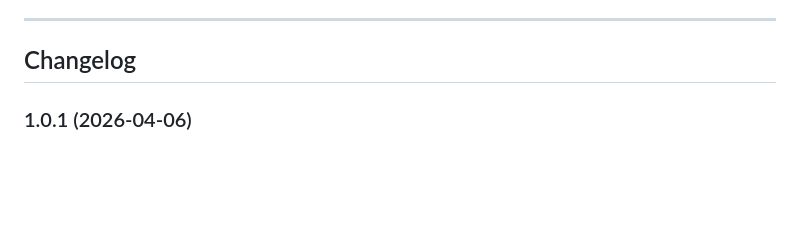
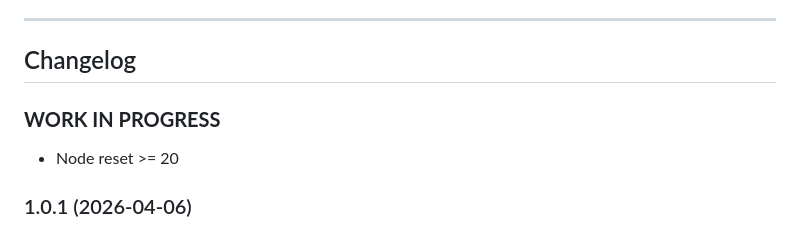
Before and after one commit to Dirk-Peter-md/ioBroker.sprinklecontrol, a Markdown page: README.md, the part around the change. Rendered like a GitHub page; blank space fills up the shorter version.

Commit message:
Node reset >= 20

```diff
--- a/README.md
+++ b/README.md
@@ -33,6 +33,10 @@ Wetterabhängige automatische Steuerung der Gartenbewässerung
   Placeholder for the next version (at the beginning of the line):
   ### **WORK IN PROGRESS**
 -->
+
+### **WORK IN PROGRESS**
+* Node reset >= 20
+
 ### 1.0.1 (2026-04-06)
 * (Dirk-Peter-md) Add Homematic ON_TIME
 * (Dirk-Peter-md) Adapter configuration revised
```
